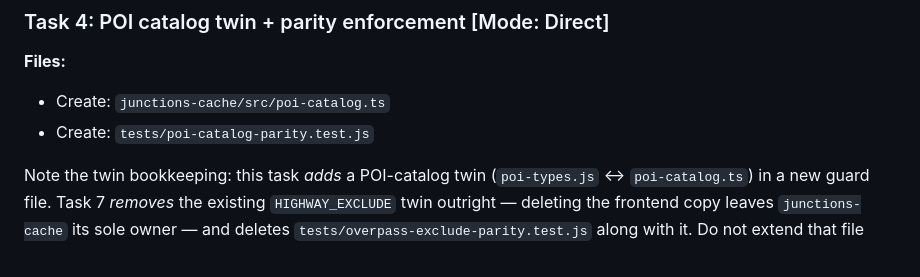
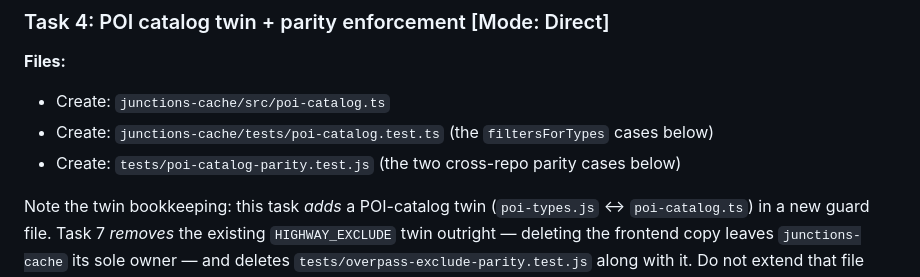
Before and after one commit to myaiexp/explorer, a Markdown page: docs/plans/2026-08-31-self-hosted-overpass-plan.md, the part around the change. Rendered like a GitHub page.

Commit message:
docs(overpass): give Task 4's filtersForTypes cases a test file
Task 4 listed only src/poi-catalog.ts and the cross-repo parity test, but its
test-case block also specifies six filtersForTypes behaviours (unknown key is
an error, empty array is an error, order-independent typesKey, ...) that are
server-side unit tests with no home in the parity file. Its verification
command already ran `pnpm test poi-catalog` inside junctions-cache against a
file the Files list never created.

Co-Authored-By: Claude Opus 5 (1M context) <noreply@anthropic.com>

```diff
--- a/docs/plans/2026-08-31-self-hosted-overpass-plan.md
+++ b/docs/plans/2026-08-31-self-hosted-overpass-plan.md
@@ -258,7 +258,8 @@ cd junctions-cache && build-lock pnpm test overpass && build-lock pnpm typecheck
 
 **Files:**
 - Create: `junctions-cache/src/poi-catalog.ts`
-- Create: `tests/poi-catalog-parity.test.js`
+- Create: `junctions-cache/tests/poi-catalog.test.ts` (the `filtersForTypes` cases below)
+- Create: `tests/poi-catalog-parity.test.js` (the two cross-repo parity cases below)
 
 Note the twin bookkeeping: this task *adds* a POI-catalog twin
 (`poi-types.js` ↔ `poi-catalog.ts`) in a new guard file. Task 7 *removes* the
```
